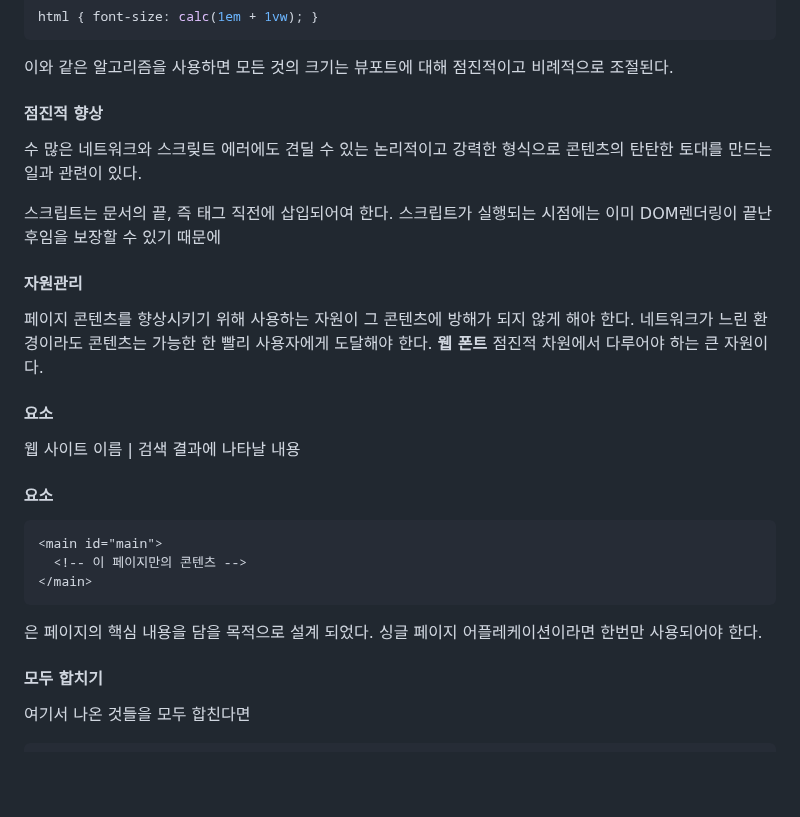
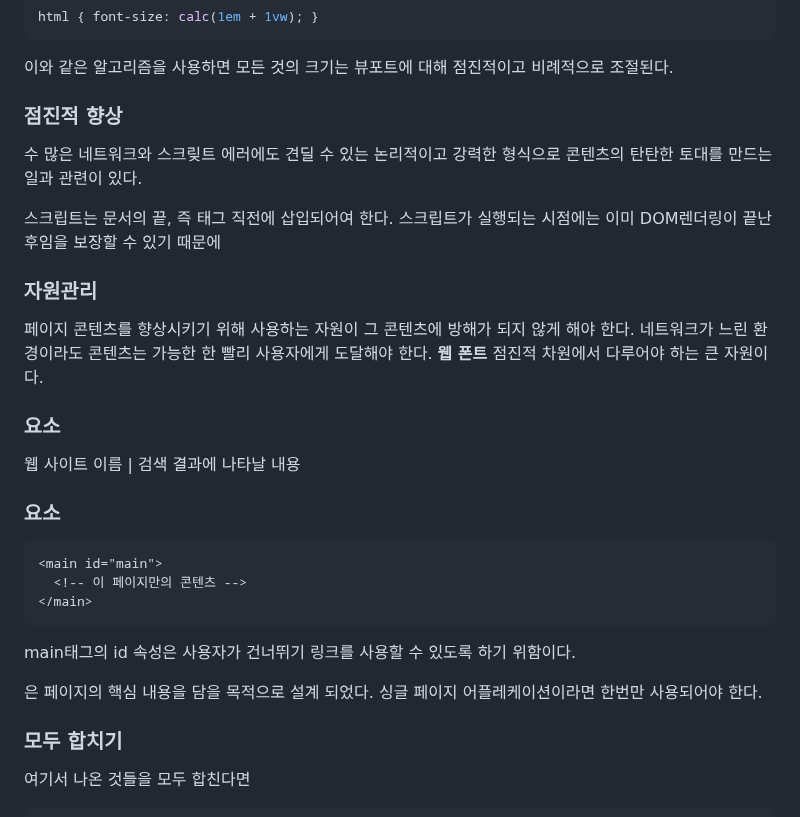
Before and after one commit to juhee-playground/reading, a Markdown page: InclusiveDesignPatterns/TheDocument.md, the part around one of its changes. Drawn GitHub-style; blank space fills up the shorter version.

````diff
--- a/InclusiveDesignPatterns/TheDocument.md
+++ b/InclusiveDesignPatterns/TheDocument.md
@@ -51,24 +51,24 @@ html { font-size: calc(1em + 1vw); }
 
 이와 같은 알고리즘을 사용하면 모든 것의 크기는 뷰포트에 대해 점진적이고 비례적으로 조절된다.
 
-#### 점진적 향상
+### 점진적 향상
 
 수 많은 네트워크와 스크맂트 에러에도 견딜 수 있는 논리적이고 강력한 형식으로 콘텐츠의 탄탄한 토대를 만드는 일과 관련이 있다.
 
 스크립트는 문서의 끝, 즉 </body> 태그 직전에 삽입되어여 한다.
 스크립트가 실행되는 시점에는 이미 DOM렌더링이 끝난 후임을 보장할 수 있기 때문에
 
-#### 자원관리
+### 자원관리
 
 페이지 콘텐츠를 향상시키기 위해 사용하는 자원이 그 콘텐츠에 방해가 되지 않게 해야 한다.
 네트워크가 느린 환경이라도 콘텐츠는 가능한 한 빨리 사용자에게 도달해야 한다.
 **웹 폰트** 점진적 차원에서 다루어야 하는 큰 자원이다.
 
-#### <title> 요소
+### <title> 요소
 
 웹 사이트 이름 | 검색 결과에 나타날 내용
 
-#### <main> 요소
+### <main> 요소
 
 ```html
 <main id="main">
@@ -76,10 +76,13 @@ html { font-size: calc(1em + 1vw); }
 </main>
 ```
 
+main태그의 id 속성은 사용자가 건너뛰기 링크를 사용할 수 있도록 하기 위함이다.
+
 <main>은 페이지의 핵심 내용을 담을 목적으로 설계 되었다.
 싱글 페이지 어플레케이션이라면 한번만 사용되어야 한다.
 
-#### 모두 합치기
+
+### 모두 합치기
 여기서 나온 것들을 모두 합친다면
 ```html
 <!DOCTYPE html>
````
Also changed, not shown: other parts of InclusiveDesignPatterns/TheDocument.md (+11 -11 lines).
